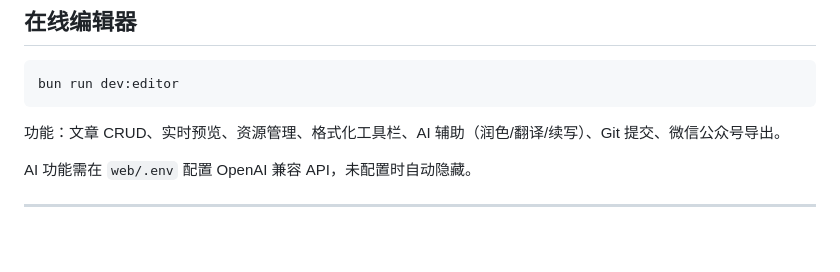
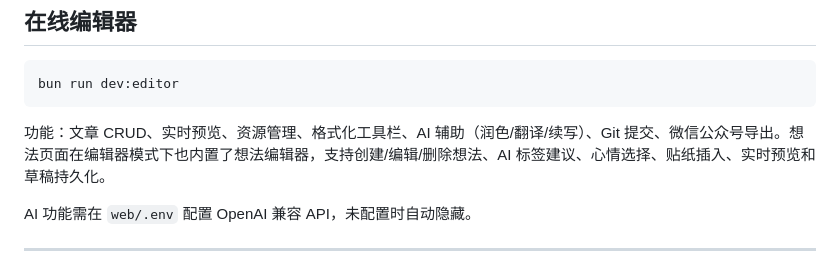
Before and after one commit to W-Mai/w-mai.github.io, a Markdown page: README.md, the part around the change. Drawn GitHub-style; blank space fills up the shorter version.

Commit message:
📝(docs): add thought editor description to README

````diff
--- a/README.md
+++ b/README.md
@@ -110,7 +110,7 @@ mood: '🎉'
 bun run dev:editor
 ```
 
-功能：文章 CRUD、实时预览、资源管理、格式化工具栏、AI 辅助（润色/翻译/续写）、Git 提交、微信公众号导出。
+功能：文章 CRUD、实时预览、资源管理、格式化工具栏、AI 辅助（润色/翻译/续写）、Git 提交、微信公众号导出。想法页面在编辑器模式下也内置了想法编辑器，支持创建/编辑/删除想法、AI 标签建议、心情选择、贴纸插入、实时预览和草稿持久化。
 
 AI 功能需在 `web/.env` 配置 OpenAI 兼容 API，未配置时自动隐藏。
 
````
